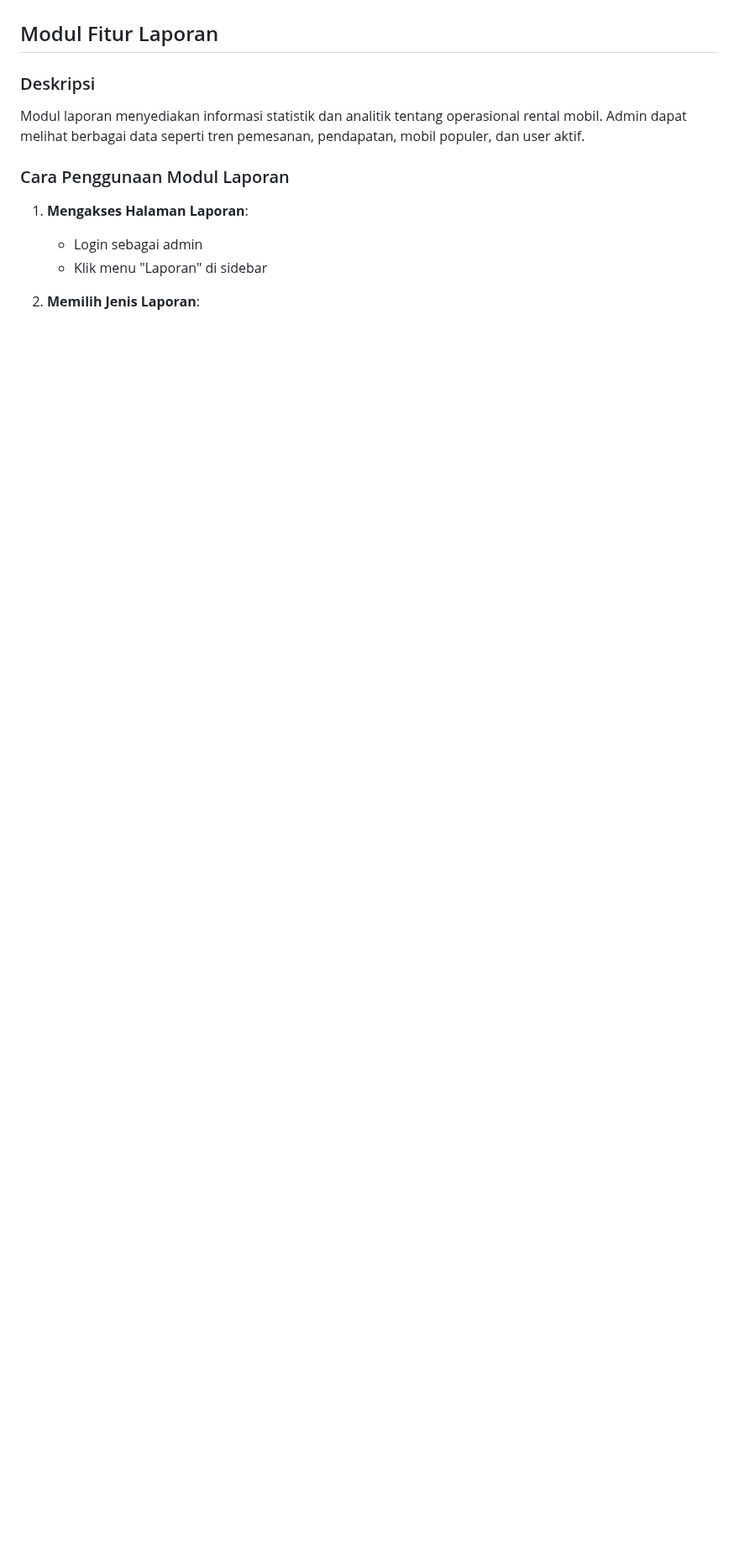
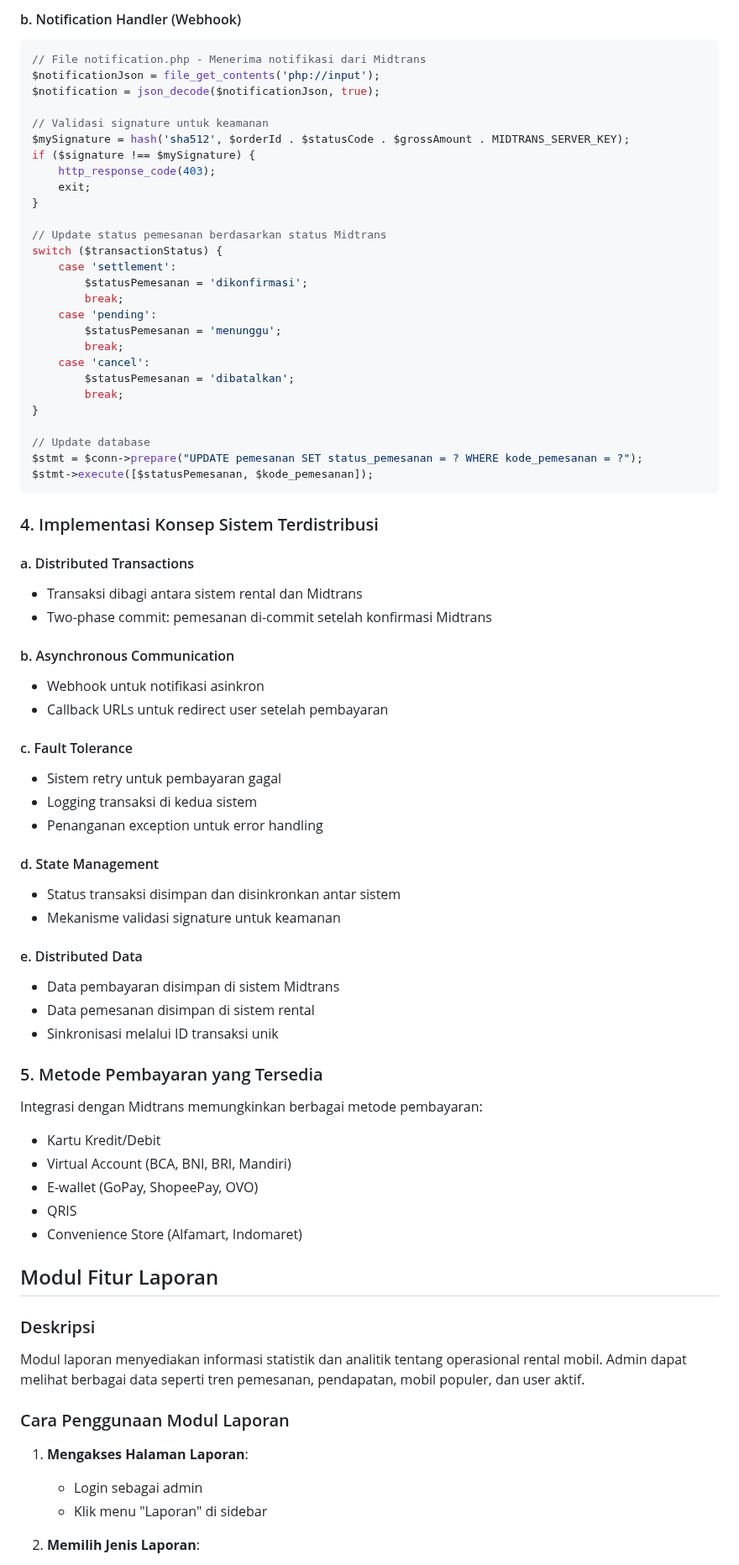
Before and after one commit to arydianprtma/ren-car, a Markdown page: README.md, the part around one of its changes. Shown at 84% size. Rendered like a GitHub page; blank space fills up the shorter version.

````diff
--- a/README.md
+++ b/README.md
@@ -111,3 +147,67 @@ Sistem Rental Mobil menerapkan beberapa konsep sistem terdistribusi:
+#### b. Notification Handler (Webhook)
+```php
+// File notification.php - Menerima notifikasi dari Midtrans
+$notificationJson = file_get_contents('php://input');
+$notification = json_decode($notificationJson, true);
+
+// Validasi signature untuk keamanan
+$mySignature = hash('sha512', $orderId . $statusCode . $grossAmount . MIDTRANS_SERVER_KEY);
+if ($signature !== $mySignature) {
+    http_response_code(403);
+    exit;
+}
+
+// Update status pemesanan berdasarkan status Midtrans
+switch ($transactionStatus) {
+    case 'settlement':
+        $statusPemesanan = 'dikonfirmasi';
+        break;
+    case 'pending':
+        $statusPemesanan = 'menunggu';
+        break;
+    case 'cancel':
+        $statusPemesanan = 'dibatalkan';
+        break;
+}
+
+// Update database
+$stmt = $conn->prepare("UPDATE pemesanan SET status_pemesanan = ? WHERE kode_pemesanan = ?");
+$stmt->execute([$statusPemesanan, $kode_pemesanan]);
+```
+
+### 4. Implementasi Konsep Sistem Terdistribusi
+
+#### a. Distributed Transactions
+- Transaksi dibagi antara sistem rental dan Midtrans
+- Two-phase commit: pemesanan di-commit setelah konfirmasi Midtrans
+
+#### b. Asynchronous Communication
+- Webhook untuk notifikasi asinkron
+- Callback URLs untuk redirect user setelah pembayaran
+
+#### c. Fault Tolerance
+- Sistem retry untuk pembayaran gagal
+- Logging transaksi di kedua sistem
+- Penanganan exception untuk error handling
+
+#### d. State Management
+- Status transaksi disimpan dan disinkronkan antar sistem
+- Mekanisme validasi signature untuk keamanan
+
+#### e. Distributed Data
+- Data pembayaran disimpan di sistem Midtrans
+- Data pemesanan disimpan di sistem rental
+- Sinkronisasi melalui ID transaksi unik
+
+### 5. Metode Pembayaran yang Tersedia
+
+Integrasi dengan Midtrans memungkinkan berbagai metode pembayaran:
+
+- Kartu Kredit/Debit
+- Virtual Account (BCA, BNI, BRI, Mandiri)
+- E-wallet (GoPay, ShopeePay, OVO)
+- QRIS
+- Convenience Store (Alfamart, Indomaret)
 
 ## Modul Fitur Laporan
 
````
Also changed, not shown: other parts of README.md (+83 -93 lines).
